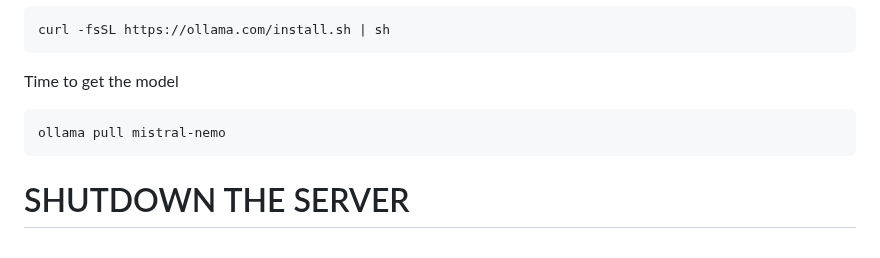
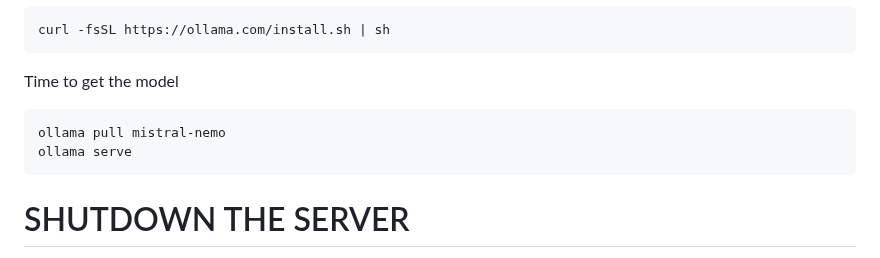
Before and after one commit to seapoe1809/Health_server, a Markdown page: README.md, the part around the change. Rendered like a GitHub page.

```diff
--- a/README.md
+++ b/README.md
@@ -208,7 +208,9 @@ Darnahi currently uses Ollama for its stable Local LLMs (https://ollama.com/down
 
 Time to get the model
 
+
     ollama pull mistral-nemo
+    ollama serve
 
 
 
```
